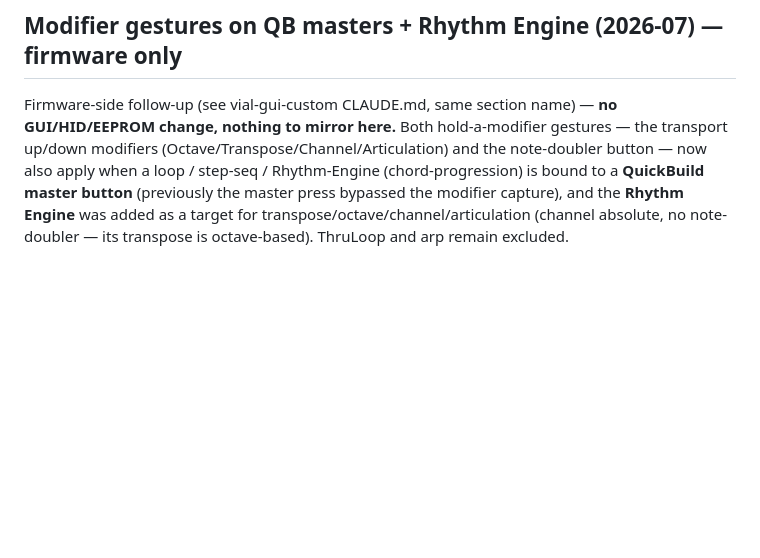
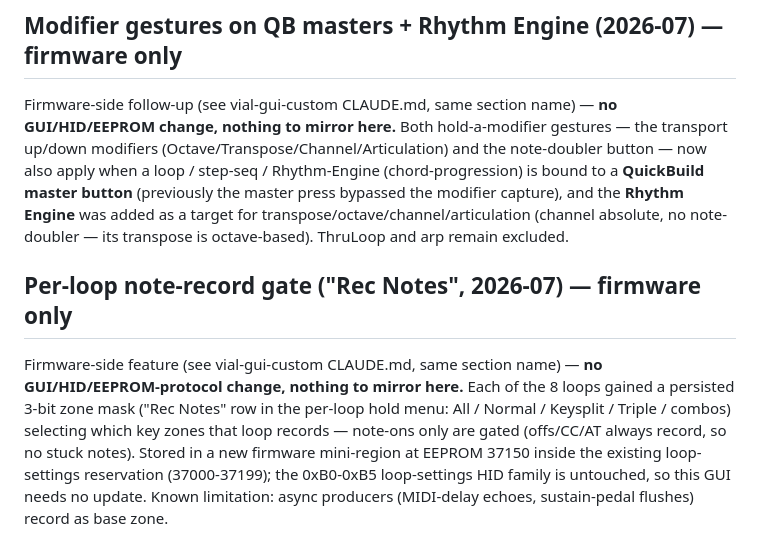
Before and after one commit to curltonkeyboards/GUI-Public, a Markdown page: CLAUDE.md, the part around the change. Rendered like a GitHub page; blank space fills up the shorter version.

Commit message:
Document per-loop note-record gate (firmware-only, nothing to mirror)
The firmware gained a persisted per-loop zone mask ("Rec Notes" in the
per-loop hold menu) gating which key zones each loop records. The
0xB0-0xB5 loop-settings HID family is untouched, so no GUI change.

Co-Authored-By: Claude Fable 5 <noreply@anthropic.com>
Claude-Session: https://claude.ai/code/session_01Q7pz8pQobuoYJ2yMX9jihE

```diff
--- a/CLAUDE.md
+++ b/CLAUDE.md
@@ -1332,3 +1332,15 @@ note-doubler button — now also apply when a loop / step-seq / Rhythm-Engine
 master press bypassed the modifier capture), and the **Rhythm Engine** was added
 as a target for transpose/octave/channel/articulation (channel absolute, no
 note-doubler — its transpose is octave-based). ThruLoop and arp remain excluded.
+
+## Per-loop note-record gate ("Rec Notes", 2026-07) — firmware only
+
+Firmware-side feature (see vial-gui-custom CLAUDE.md, same section name) — **no
+GUI/HID/EEPROM-protocol change, nothing to mirror here.** Each of the 8 loops
+gained a persisted 3-bit zone mask ("Rec Notes" row in the per-loop hold menu:
+All / Normal / Keysplit / Triple / combos) selecting which key zones that loop
+records — note-ons only are gated (offs/CC/AT always record, so no stuck notes).
+Stored in a new firmware mini-region at EEPROM 37150 inside the existing
+loop-settings reservation (37000-37199); the 0xB0-0xB5 loop-settings HID family
+is untouched, so this GUI needs no update. Known limitation: async producers
+(MIDI-delay echoes, sustain-pedal flushes) record as base zone.
```
